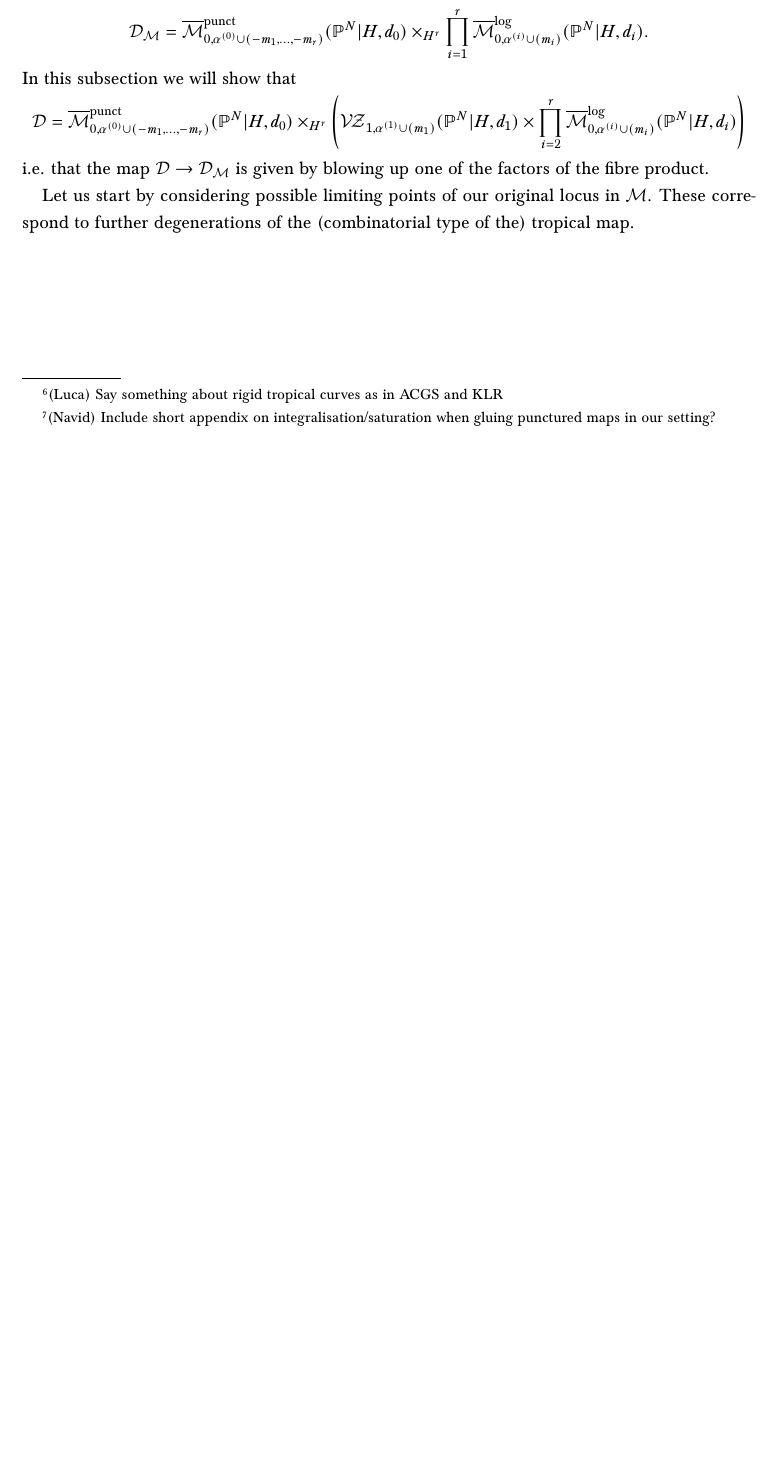
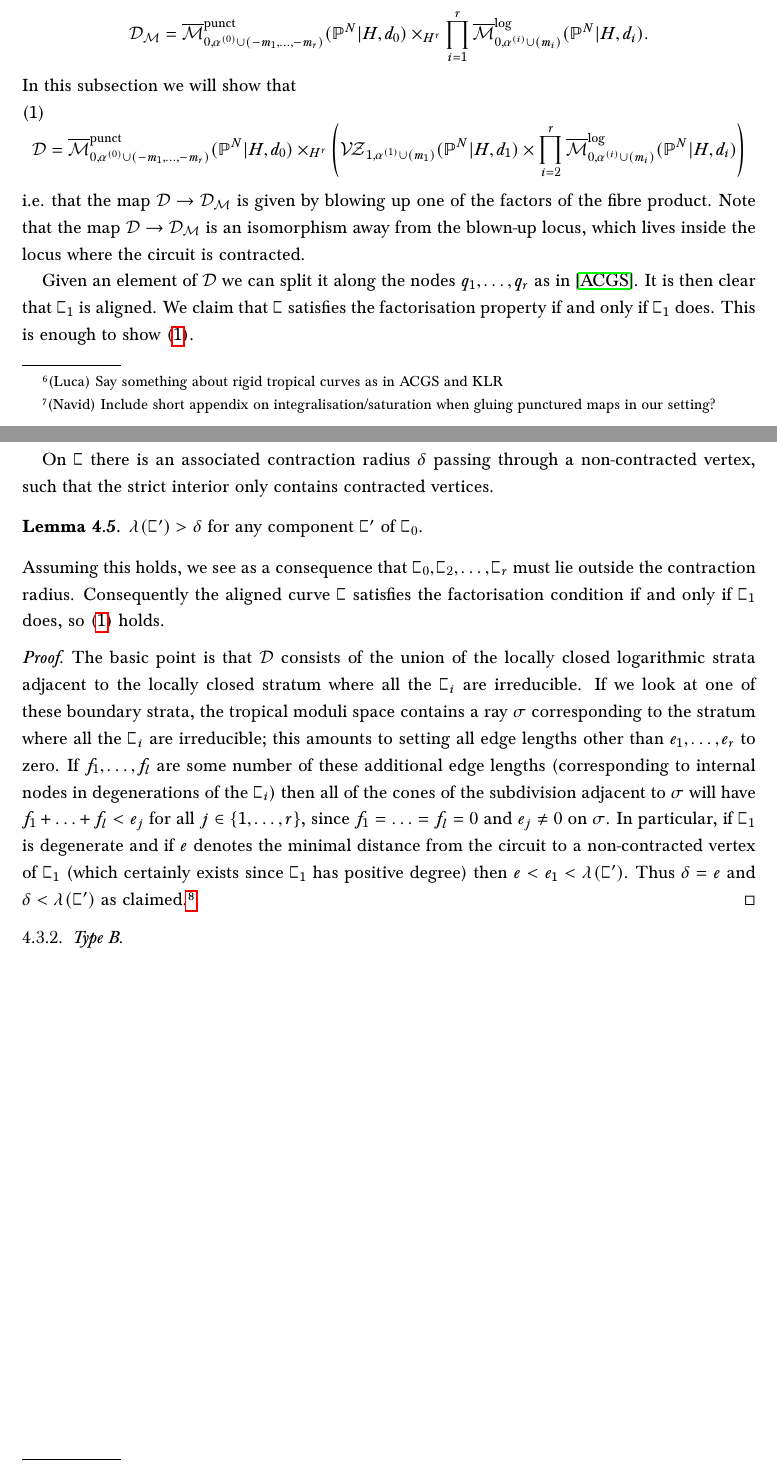
Before and after one commit to navidnabijou/Genus-One-Relative-Radially-Aligned-Maps, a LaTeX paper (GenusOneRelativeMaps.tex): part of page 16 of 22 before the commit and two parts of pages 16 and 17 of 23 after it, the two joined at a grey line, cut so that both start at the same text, the shorter picture padded with empty space. Compiled offline with pdfLaTeX.

Commit message:
Finished Type A and I like my proof

```diff
--- a/GenusOneRelativeMaps.tex
+++ b/GenusOneRelativeMaps.tex
@@ -64,6 +64,11 @@
 \draw [->,red,thick] (0,-2) -- (2,-2);
 \draw (2,-2) node[right,red]{\tiny{$\Sigma(\PP^N|H)$}};
 \draw [->,red] (1,-0.9) -- (1,-1.6);
+
+\draw (2.05,0) node[above]{\tiny{$\sqC_0$}};
+\draw (0,1) node[left]{\tiny{$\sqC_1$}};
+\draw (0,.5) node[left]{\tiny{$\sqC_2$}};
+\draw (0,-1) node[left]{\tiny{$\sqC_r$}};
 }}
 
 \def\Ybgraph{\tikz[baseline=-3pt,scale=.8]{
@@ -79,13 +84,18 @@
 \draw [->,red,thick] (0,-2) -- (2,-2);
 \draw (2,-2) node[right,red]{\tiny{$\Sigma(\PP^N|H)$}};
 \draw [->,red] (1,-0.9) -- (1,-1.6);
+
+\draw (2.05,0) node[above]{\tiny{$\sqC_0$}};
+\draw (0,1) node[left]{\tiny{$\sqC_1$}};
+\draw (0,.5) node[left]{\tiny{$\sqC_2$}};
+\draw (0,-1) node[left]{\tiny{$\sqC_r$}};
 }}
 
 \def\Ycgraph{\tikz[baseline=-3pt,scale=.8]{
 \draw (2,0) -- (0,1) (2,0) -- (0,.5) (2,0) -- (0,-1);
-\draw (2,0) circle(2pt)[fill=white];
 \draw [->] (2,0) -- (2.7,0);
 \draw (2.6,0) node[right]{\tiny{$x_k$}};
+\draw (2,0) circle(2pt)[fill=white];
 \draw (0,1) circle(2pt)[fill=black];
 \draw (0,.5) circle(2pt)[fill=black];
 \draw (0,-.25) node{$\vdots$};
@@ -94,6 +104,11 @@
 \draw [->,red,thick] (0,-2) -- (2,-2);
 \draw (2,-2) node[right,red]{\tiny{$\Sigma(\PP^N|H)$}};
 \draw [->,red] (1,-0.9) -- (1,-1.6);
+
+\draw (2.05,0) node[above]{\tiny{$\sqC_0$}};
+\draw (0,1) node[left]{\tiny{$\sqC_1$}};
+\draw (0,.5) node[left]{\tiny{$\sqC_2$}};
+\draw (0,-1) node[left]{\tiny{$\sqC_r$}};
 }}
 %%%%%%%%%%%%%%%%%%%%%%%%%%%%%%%%%%%%%%%%%%%%%%%%%%%%%%%%%%%%%%
 
@@ -696,11 +711,22 @@ We now now investigate the three types $A,B,C^+$ separately, giving a recursive
 \subsubsection{Type A} Let $\Delta$ be a combinatorial type of type $A$ and let $\Dcal\subseteq\VZ$ be the corresponding logarithmic divisor (note there is no choice of ray here). The corresponding locus $\Dcal_\Mcal\subseteq\Mcal$ is given (up to a finite cover) by\footnote{(Navid) Include short appendix on integralisation/saturation when gluing punctured maps in our setting?}:
 \begin{equation*}\Dcal_\Mcal=\Mpunct{0}{\alpha^{(0)}\cup (-m_1,\ldots,-m_r)}{\PP^N|H}{d_0}\times_{H^r}\prod_{i=1}^r\Mlog{0}{\alpha^{(i)}\cup(m_i)}{\PP^N|H}{d_i}. \end{equation*}
 In this subsection we will show that
-\begin{equation*}\Dcal=\Mpunct{0}{\alpha^{(0)}\cup (-m_1,\ldots,-m_r)}{\PP^N|H}{d_0}\times_{H^r}\left(\VZ_{1,\alpha^{(1)}\cup(m_1)}(\PP^N|H,d_1)\times\prod_{i=2}^r\Mlog{0}{\alpha^{(i)}\cup(m_i)}{\PP^N|H}{d_i}\right) \end{equation*}
-i.e. that the map $\Dcal\to\Dcal_\Mcal$ is given by blowing up one of the factors of the fibre product.
+\begin{equation}\label{type A splitting axiom}\Dcal=\Mpunct{0}{\alpha^{(0)}\cup (-m_1,\ldots,-m_r)}{\PP^N|H}{d_0}\times_{H^r}\left(\VZ_{1,\alpha^{(1)}\cup(m_1)}(\PP^N|H,d_1)\times\prod_{i=2}^r\Mlog{0}{\alpha^{(i)}\cup(m_i)}{\PP^N|H}{d_i}\right) \end{equation}
+i.e. that the map $\Dcal\to\Dcal_\Mcal$ is given by blowing up one of the factors of the fibre product. Note that the map $\Dcal\to\Dcal_\Mcal$ is an isomorphism away from the blown-up locus, which lives inside the locus where the circuit is contracted.
 
-Let us start by considering possible limiting points of our original locus in $\Mcal$. These correspond to further degenerations of the (combinatorial type of the) tropical map.
+%DEPRECATED?/WRONG?
 
+%Note that if $\sqC_0$ degenerates further then it may be the case that there are components of $\sqC_0$ contained inside the contraction radius for $\sqC$, and thus once we contract to a Smyth curve there are components of $\sqC_0$ adjacent to the genus one singularity. However, in this case when we split off $\sqC_1$ these components disappear, and if the factorisation condition holds for $\sqC$ then it holds a fortiori for $\sqC_1$.\footnote{(Navid) I think this is right, but could someone check? Maybe there's a better way to say this.} Thus we obtain a morphism from $\Dcal$ to the fibre product on the right-hand side of \eqref{type A splitting axiom}.
+
+Given an element of $\Dcal$ we can split it along the nodes $q_1,\ldots,q_r$ as in \cite{PuncturedMaps}. It is then clear that $\sqC_1$ is aligned. We claim that $\sqC$ satisfies the factorisation property if and only if $\sqC_1$ does. This is enough to show \eqref{type A splitting axiom}.
+
+On $\sqC$ there is an associated contraction radius $\delta$ passing through a non-contracted vertex, such that the strict interior only contains contracted vertices.
+\begin{lemma}\label{type A radius lemma}$\lambda(\sqC^\prime) > \delta$ for any component $\sqC^\prime$ of $\sqC_0$.\end{lemma}
+\noindent Assuming this holds, we see as a consequence that $\sqC_0,\sqC_2,\ldots,\sqC_r$ must lie outside the contraction radius. Consequently the aligned curve $\sqC$ satisfies the factorisation condition if and only if $\sqC_1$ does, so \eqref{type A splitting axiom} holds.
+
+\begin{proof} The basic point is that $\Dcal$ consists of the union of the locally closed logarithmic strata adjacent to the locally closed stratum where all the $\sqC_i$ are irreducible. If we look at one of these boundary strata, the tropical moduli space contains a ray $\sigma$ corresponding to the stratum where all the $\sqC_i$ are irreducible; this amounts to setting all edge lengths other than $e_1,\ldots,e_r$ to zero. If $f_1,\ldots,f_l$ are some number of these additional edge lengths (corresponding to internal nodes in degenerations of the $\sqC_i$) then all of the cones of the subdivision adjacent to $\sigma$ will have $f_1+\ldots+f_l < e_j$ for all $j\in\{1,\ldots,r\}$, since $f_1=\ldots=f_l=0$ and $e_j \neq 0$ on $\sigma$. In particular, if $\sqC_1$ is degenerate and if $e$ denotes the minimal distance from the circuit to a non-contracted vertex of $\sqC_1$ (which certainly exists since $\sqC_1$ has positive degree) then $e < e_1 < \lambda(\sqC^\prime)$. Thus $\delta=e$ and $\delta < \lambda(\sqC^\prime)$ as claimed.\footnote{(Navid) Do an example?}\end{proof}
+
+\subsubsection{Type B}
 
 
 \newpage
```
Also changed, not shown: GenusOneRelativeMaps.pdf, GenusOneRelativeMaps.tex (2 more changed lines).
